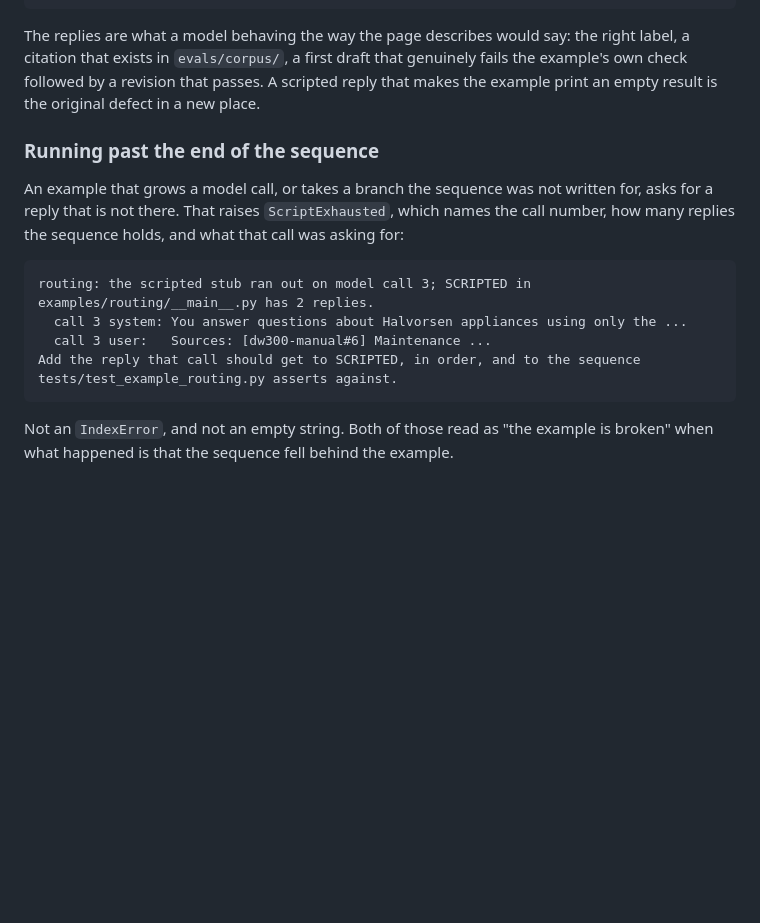
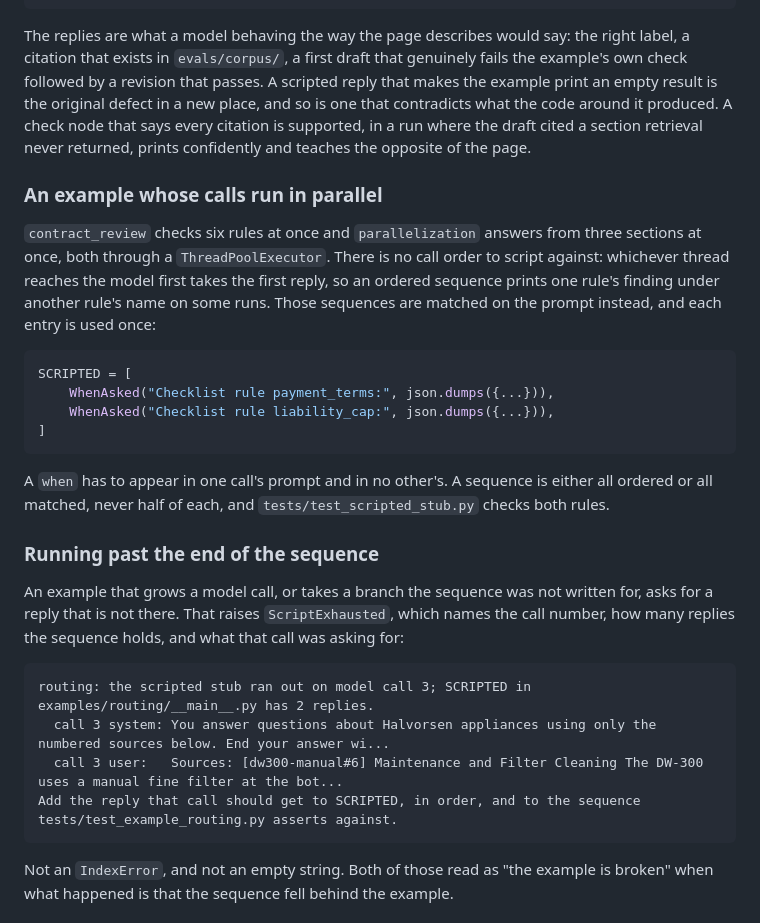
Before and after one commit to reedos/gradient_ascent, a Markdown page: docs/RUNNING-AN-EXAMPLE.md, the part around the change. Drawn GitHub-style; blank space fills up the shorter version.

Commit message:
Document the prompt-matched form, and use the real exhaustion message
The sample error in the doc was hand-trimmed and did not match what the stub
actually prints. The parallel case (contract_review, parallelization) needed
saying too, along with the rule that a scripted reply must be consistent with
what the code around it produced, not merely well formed.

Co-Authored-By: Claude Opus 5 <noreply@anthropic.com>

````diff
--- a/docs/RUNNING-AN-EXAMPLE.md
+++ b/docs/RUNNING-AN-EXAMPLE.md
@@ -76,7 +76,27 @@ SCRIPTED = [
 The replies are what a model behaving the way the page describes would say: the right label, a
 citation that exists in `evals/corpus/`, a first draft that genuinely fails the example's own
 check followed by a revision that passes. A scripted reply that makes the example print an empty
-result is the original defect in a new place.
+result is the original defect in a new place, and so is one that contradicts what the code around
+it produced. A check node that says every citation is supported, in a run where the draft cited a
+section retrieval never returned, prints confidently and teaches the opposite of the page.
+
+### An example whose calls run in parallel
+
+`contract_review` checks six rules at once and `parallelization` answers from three sections at
+once, both through a `ThreadPoolExecutor`. There is no call order to script against: whichever
+thread reaches the model first takes the first reply, so an ordered sequence prints one rule's
+finding under another rule's name on some runs. Those sequences are matched on the prompt
+instead, and each entry is used once:
+
+```python
+SCRIPTED = [
+    WhenAsked("Checklist rule payment_terms:", json.dumps({...})),
+    WhenAsked("Checklist rule liability_cap:", json.dumps({...})),
+]
+```
+
+A `when` has to appear in one call's prompt and in no other's. A sequence is either all ordered
+or all matched, never half of each, and `tests/test_scripted_stub.py` checks both rules.
 
 ### Running past the end of the sequence
 
@@ -84,12 +104,10 @@ An example that grows a model call, or takes a branch the sequence was not writt
 a reply that is not there. That raises `ScriptExhausted`, which names the call number, how many
 replies the sequence holds, and what that call was asking for:
 
-    routing: the scripted stub ran out on model call 3; SCRIPTED in
-    examples/routing/__main__.py has 2 replies.
-      call 3 system: You answer questions about Halvorsen appliances using only the ...
-      call 3 user:   Sources: [dw300-manual#6] Maintenance ...
-    Add the reply that call should get to SCRIPTED, in order, and to the sequence
-    tests/test_example_routing.py asserts against.
+    routing: the scripted stub ran out on model call 3; SCRIPTED in examples/routing/__main__.py has 2 replies.
+      call 3 system: You answer questions about Halvorsen appliances using only the numbered sources below. End your answer wi...
+      call 3 user:   Sources: [dw300-manual#6] Maintenance and Filter Cleaning The DW-300 uses a manual fine filter at the bot...
+    Add the reply that call should get to SCRIPTED, in order, and to the sequence tests/test_example_routing.py asserts against.
 
 Not an `IndexError`, and not an empty string. Both of those read as "the example is broken" when
 what happened is that the sequence fell behind the example.
````
